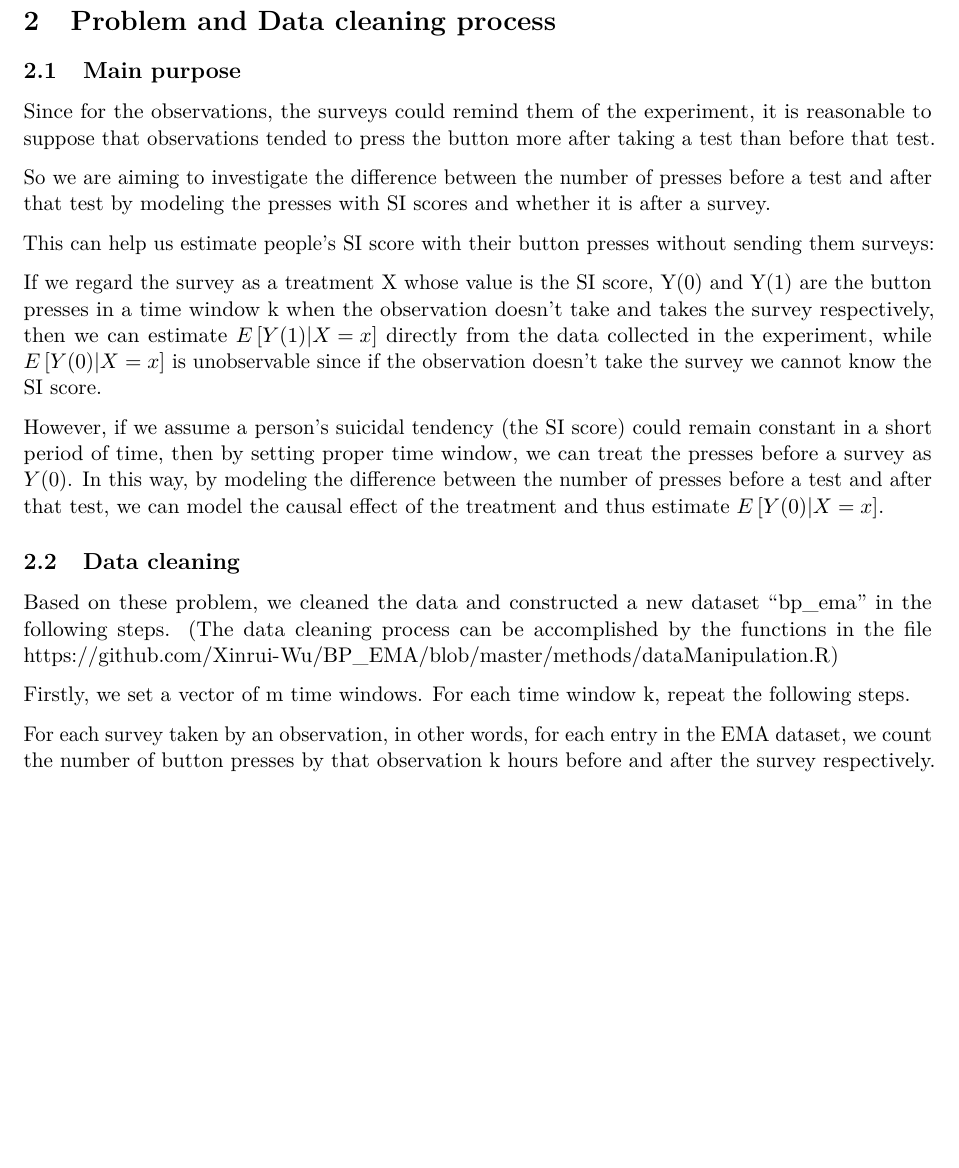
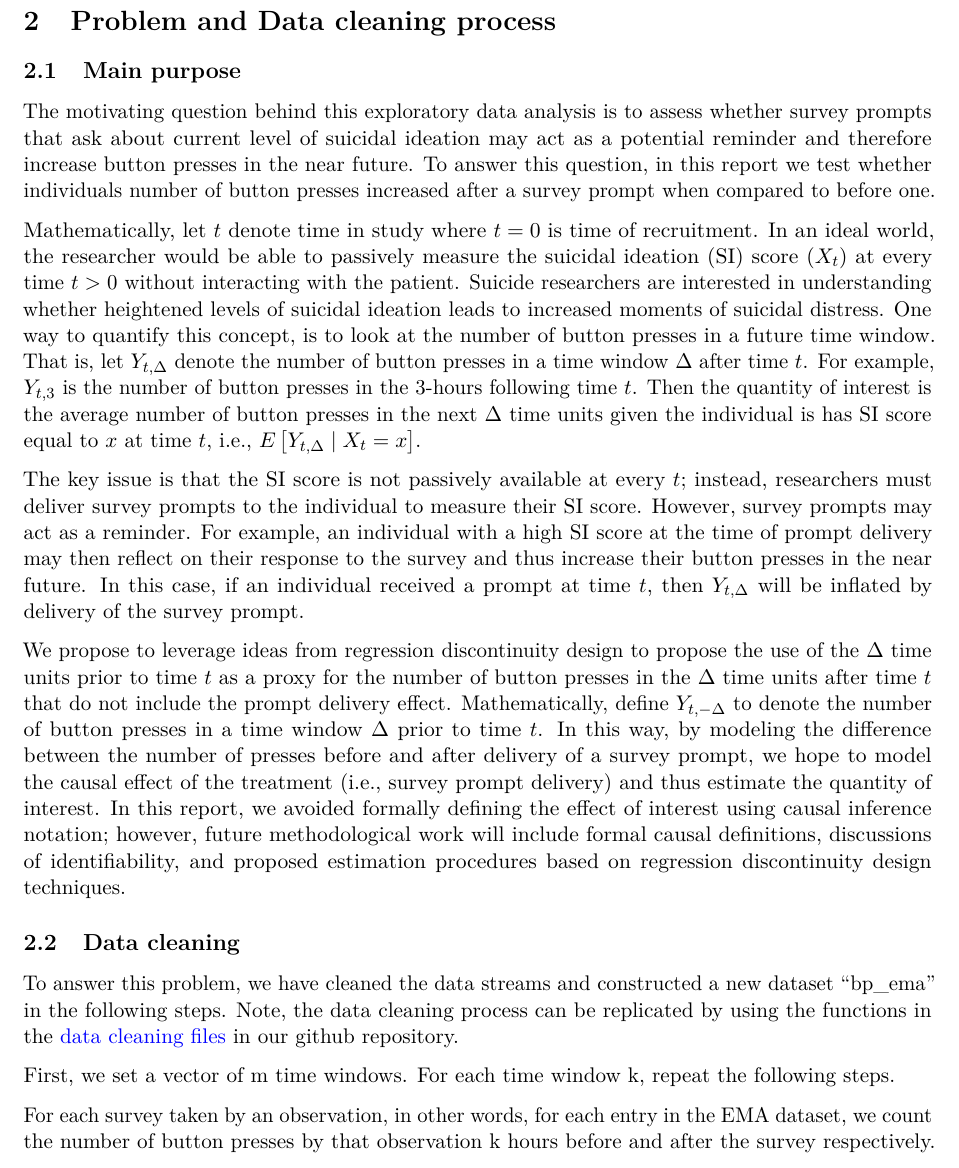
Before and after one commit to Xinrui-Wu/BP_EMA, an R Markdown document (write-up/XW_proposalDraft.Rmd): part of page 2 of 8 before the commit and part of page 2 of 9 after it, cut so that both start at the same text, the shorter picture padded with empty space. Rendered offline with R 4.5, knitr and Pandoc, then LaTeX, with nearby package versions.

Commit message:
Update XW_proposalDraft.Rmd
Just updating english prior to sending out

````diff
--- a/write-up/XW_proposalDraft.Rmd
+++ b/write-up/XW_proposalDraft.Rmd
@@ -11,6 +11,7 @@ output:
     keep_tex: yes
 fontsize: 11pt
 geometry: margin=1in
+urlcolor: blue
 ---
 ```{r setup, include=FALSE}
 knitr::opts_chunk$set(echo=FALSE, warning=FALSE)
@@ -58,22 +59,20 @@ sitb si sum   & Sum score of suicidal ideation as measured by survey \\ \hline
 
 ## Main purpose
 
-Since for the observations, the surveys could remind them of the experiment, it is reasonable to suppose that observations tended to press the button more  after taking a test than before that test.
+The motivating question behind this exploratory data analysis is to assess whether survey prompts that ask about current level of suicidal ideation may act as a potential reminder and therefore increase button presses in the near future.  To answer this question, in this report we test whether individuals number of button presses increased after a survey prompt when compared to before one.
 
-So we are aiming to investigate the difference between the number of presses before a test and after that test  by modeling the presses with SI scores and whether it is after a survey.
+Mathematically, let $t$ denote time in study where $t=0$ is time of recruitment.  In an ideal world, the researcher would be able to passively measure the suicidal ideation (SI) score ($X_t$) at every time $t>0$ without interacting with the patient.  Suicide researchers are interested in understanding whether heightened levels of suicidal ideation leads to increased moments of suicidal distress.  One way to quantify this concept, is to look at the number of button presses in a future time window.  That is, let $Y_{t, \Delta}$ denote the number of button presses in a time window $\Delta$ after time $t$.  For example, $Y_{t,3}$ is the number of button presses in the 3-hours following time $t$. Then the quantity of interest is the average number of button presses in the next $\Delta$ time units given the individual is has SI score equal to $x$ at time $t$, i.e., $E \left[ Y_{t,\Delta} \mid X_t = x \right]$.
 
-This can help us estimate people’s SI score with their button presses without sending them surveys:
+The key issue is that the SI score is not passively available at every $t$; instead, researchers must deliver survey prompts to the individual to measure their SI score.  However, survey prompts may act as a reminder.  For example, an individual with a high SI score at the time of prompt delivery may then reflect on their response to the survey and thus increase their button presses in the near future.  In this case, if an individual received a prompt at time $t$, then $Y_{t,\Delta}$ will be inflated by delivery of the survey prompt.
 
-If we regard the survey as a treatment X whose value is the SI score, Y(0) and Y(1) are the button presses in a time window k when the observation doesn’t take and takes the survey respectively, then we can estimate $E\left[ Y(1)|X=x \right]$ directly from the data collected in the experiment, while $E\left[ Y(0)|X=x \right]$ is unobservable since if the observation doesn’t take the survey we cannot know the SI score.
-
-However, if we assume a person’s suicidal tendency (the SI score) could remain constant in a short period of time, then by setting proper time window, we can treat the presses before a survey as $Y(0)$. In this way, by modeling the difference between the number of presses before a test and after that test, we can model the causal effect of the treatment and thus estimate $E\left[ Y(0)|X=x \right]$.
+We propose to leverage ideas from regression discontinuity design to propose the use of the $\Delta$ time units prior to time $t$ as a proxy for the number of button presses in the $\Delta$ time units after time $t$ that do not include the prompt delivery effect.  Mathematically, define $Y_{t,-\Delta}$ to denote the number of button presses in a time window $\Delta$ prior to time $t$. In this way, by modeling the difference between the number of presses before and after delivery of a survey prompt, we hope to model the causal effect of the treatment (i.e., survey prompt delivery) and thus estimate the quantity of interest.  In this report, we avoided formally defining the effect of interest using causal inference notation; however, future methodological work will include formal causal definitions, discussions of identifiability, and proposed estimation procedures based on regression discontinuity design techniques.
 
 
 ## Data cleaning
 
-Based on these problem, we cleaned the data and constructed a new dataset “bp_ema” in the following steps. (The data cleaning process can be accomplished by the functions in the file https://github.com/Xinrui-Wu/BP_EMA/blob/master/methods/dataManipulation.R)
+To answer this problem, we have cleaned the data streams and constructed a new dataset “bp_ema” in the following steps. Note, the data cleaning process can be replicated by using the functions in the [data cleaning files](https://github.com/Xinrui-Wu/BP_EMA/blob/master/methods/dataManipulation.R) in our github repository.
 
-Firstly, we set a vector of m time windows. For each time window k, repeat the following steps.
+First, we set a vector of m time windows. For each time window k, repeat the following steps.
 
 For each survey taken by an observation, in other words, for each entry in the EMA dataset, we count the number of button presses by that observation k hours before and after the survey respectively.
 
````
